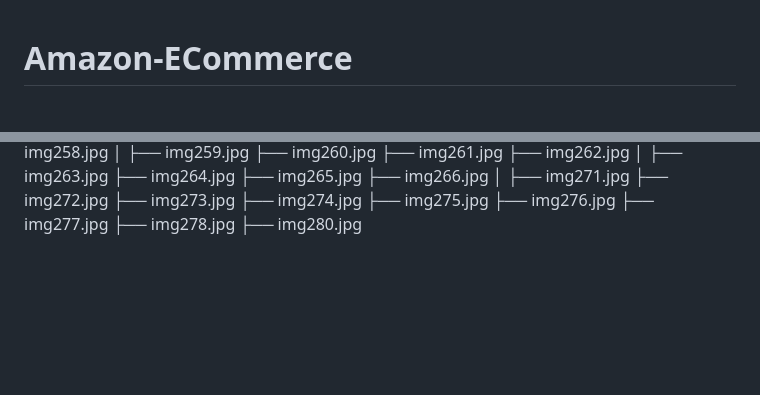
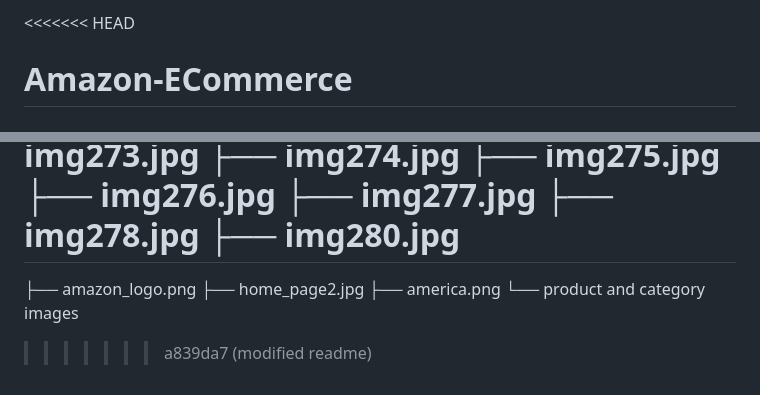
Before and after one commit to mohammadnaveed1701-source/Amazon-ECommerce, a Markdown page: README.md, 2 parts joined by grey strips. Drawn GitHub-style; blank space fills up the shorter version.

```diff
--- a/README.md
+++ b/README.md
@@ -1,3 +1,4 @@
+<<<<<<< HEAD
 # Amazon-ECommerce
 # Amazon-ECommerce A pixel-perfect Amazon Homepage built using HTML5 and CSS3, featuring a responsive layout, modern UI design, navigation bar, product grids, and a detailed footer — created for frontend development practice.
 <br>
@@ -229,3 +212,9 @@ Amazon-Clone/
     ├── img277.jpg
     ├── img278.jpg
     ├── img280.jpg
+=======
+├── amazon_logo.png
+├── home_page2.jpg
+├── america.png
+└── product and category images
+>>>>>>> a839da7 (modified readme)
```
Also changed, not shown: other parts of README.md (+29 -47 lines).
